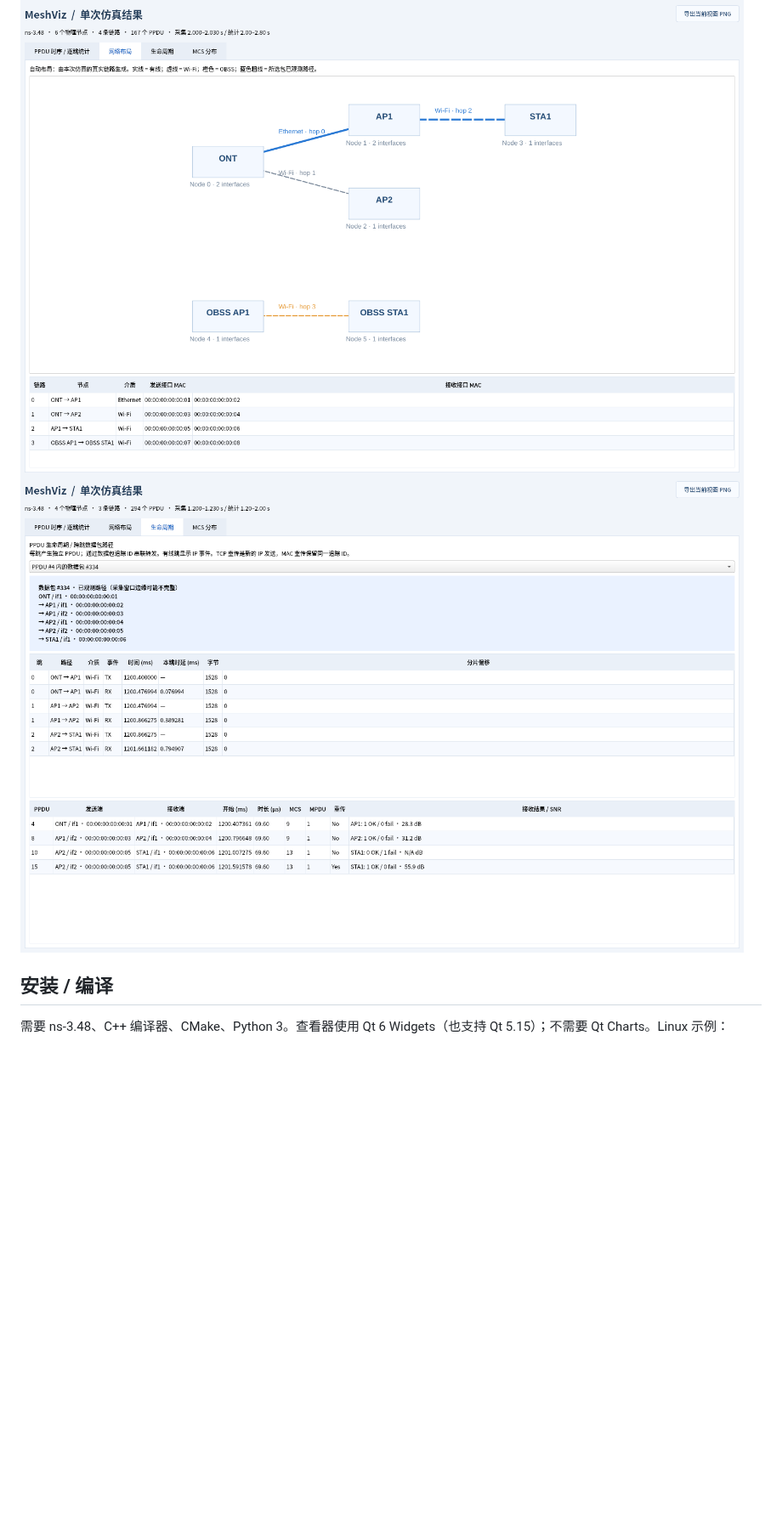
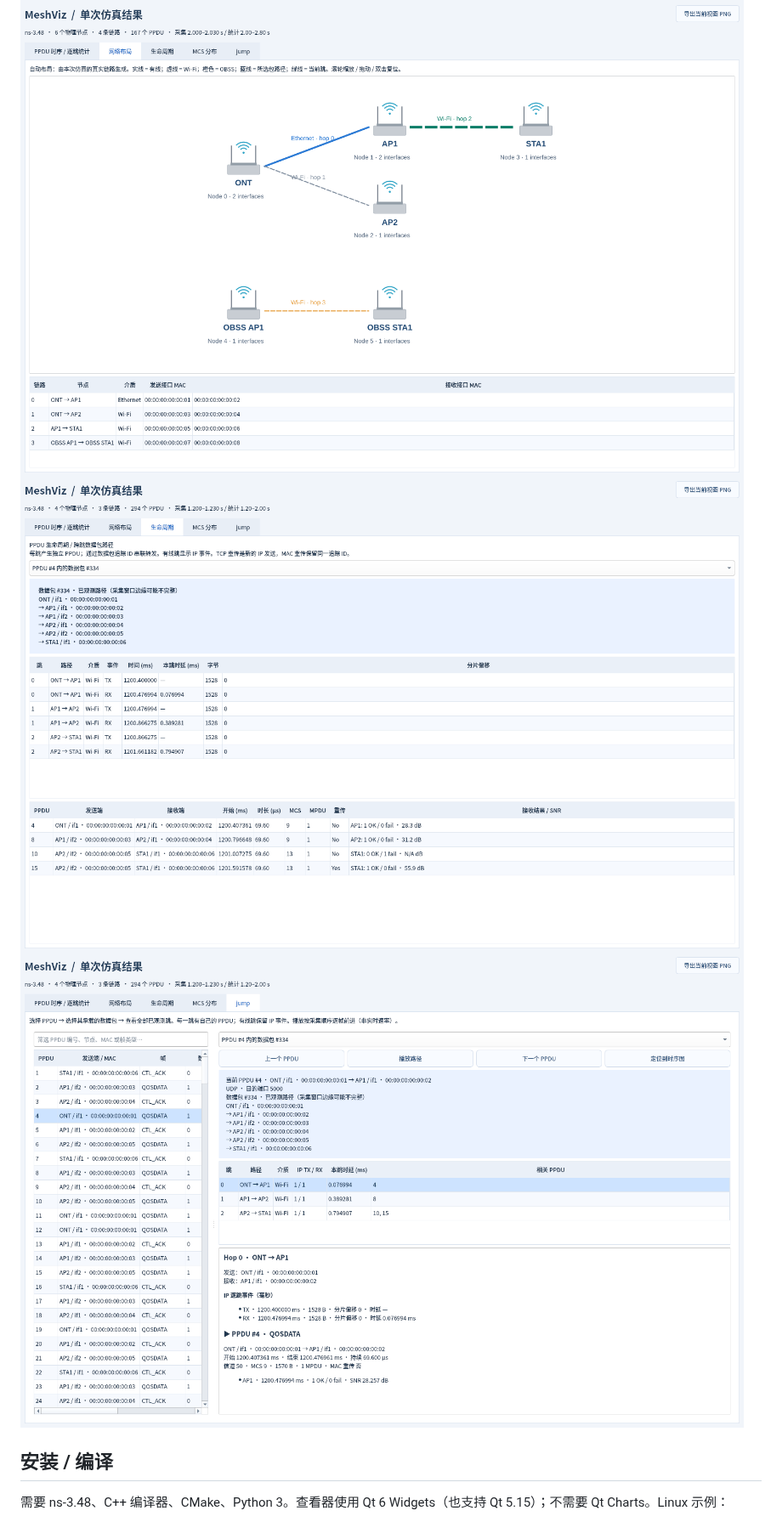
Before and after one commit to z14212638-eng/mesh-viz, a Markdown page: README.md, the part around one of its changes. Shown at 85% size. Rendered like a GitHub page; pictures changed too: doc/jump.png (added), doc/lifecycle.png, doc/topology-star.png; blank space fills up the shorter version.

Commit message:
meshviz: Add jump inspection and interactive charts

```diff
--- a/README.md
+++ b/README.md
@@ -17,6 +18,7 @@
 ![自动生成的树状网络布局](doc/topology.png)
 ![星形混合回程及 OBSS 自动布局](doc/topology-star.png)
 ![生命周期](doc/lifecycle.png)
+![jump 逐跳交互检查](doc/jump.png)
 
 ## 安装 / 编译
 
```
Also changed, not shown: other parts of README.md (+18 -4 lines), doc/mcs.png, doc/timeline.png, 8 other files.
